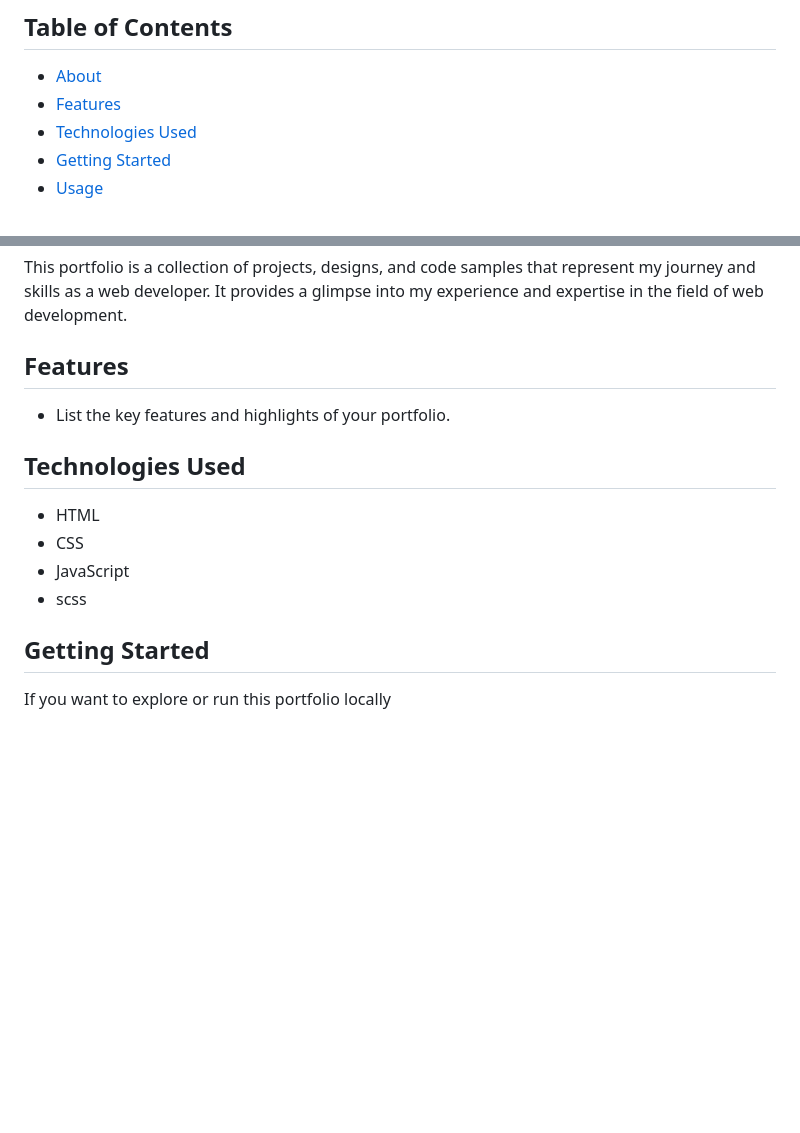
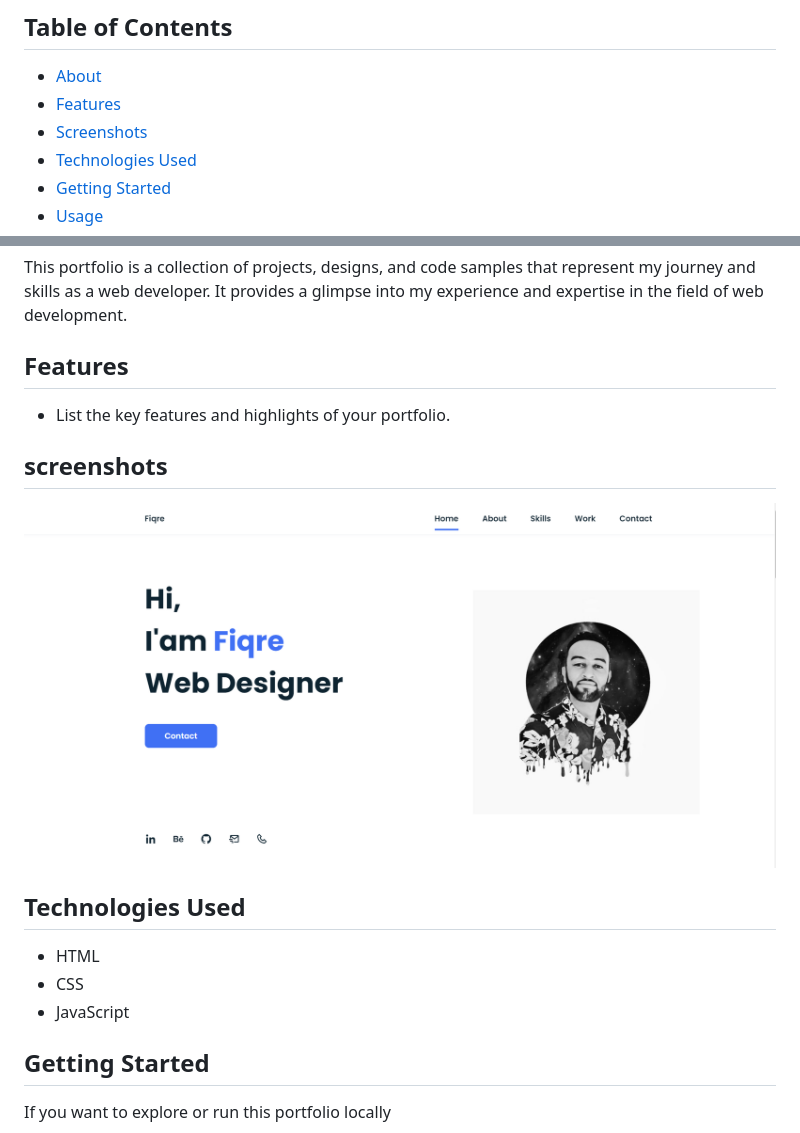
Before and after one commit to Fiqre-Ab/fiqreportfolio, a Markdown page: README.md, 2 parts joined by grey strips. Drawn GitHub-style; pictures changed too: assets/img/README.png (added); blank space fills up the shorter version.

Commit message:
screenshot

```diff
--- a/README.md
+++ b/README.md
@@ -6,6 +6,7 @@ Welcome to my portfolio! This project showcases my work and skills as a web deve
 
 - [About](#about)
 - [Features](#features)
+- [Screenshots](#screenshots)
 - [Technologies Used](#technologies-used)
 - [Getting Started](#getting-started)
 - [Usage](#usage)
@@ -20,12 +21,15 @@ This portfolio is a collection of projects, designs, and code samples that repre
 
 - List the key features and highlights of your portfolio.
 
+## screenshots
+
+![Alt Text](assets/img/README.png)
+
 ## Technologies Used
 
 - HTML
 - CSS
 - JavaScript
-- scss
 
 ## Getting Started
 
```
Also changed, not shown: 2 other files.
